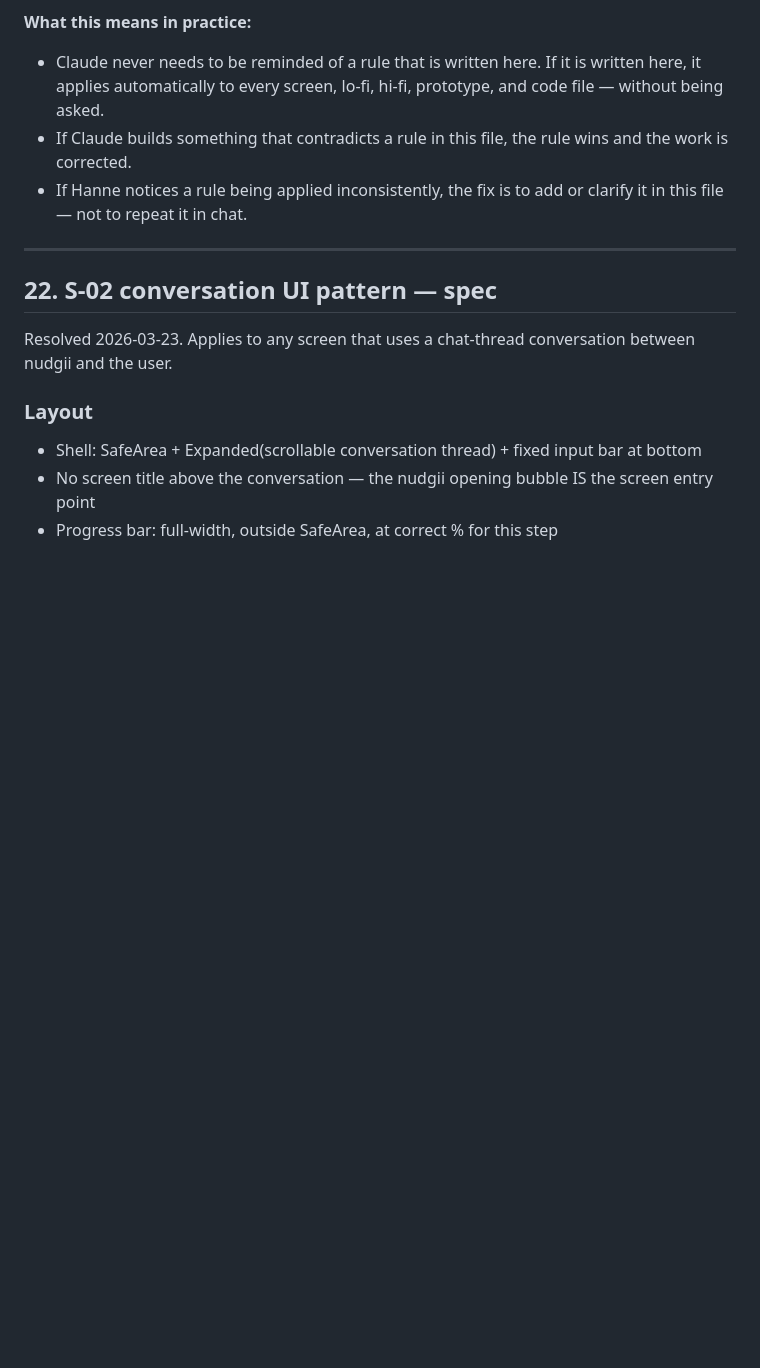
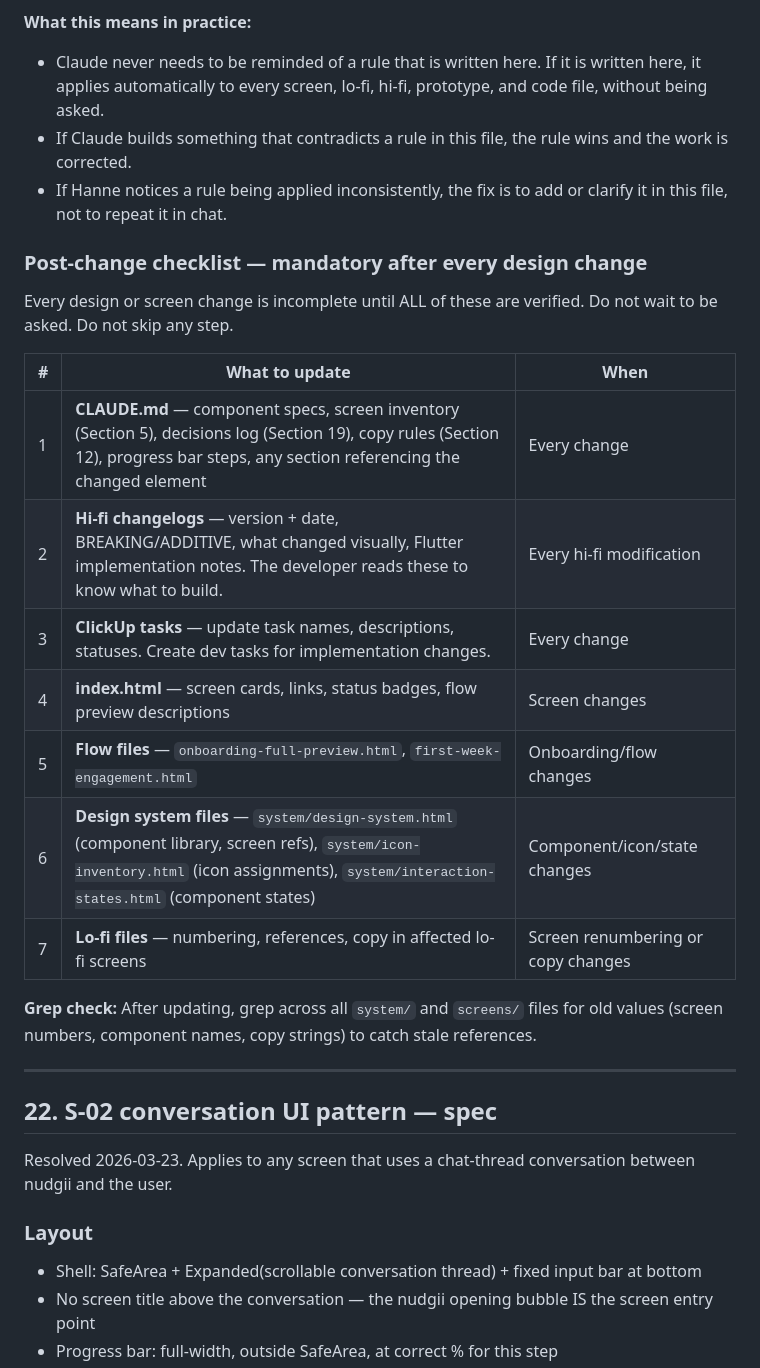
Before and after one commit to hannevanbriel/nudgii-design, a Markdown page: CLAUDE.md, the part around the change. Drawn GitHub-style; blank space fills up the shorter version.

Commit message:
Add mandatory post-change checklist to CLAUDE.md Section 21
7-step checklist that must be followed after every design change:
CLAUDE.md, hi-fi changelogs, ClickUp, index.html, flow files,
design system files, lo-fi files. Includes grep check step.

Moved from memory-only to CLAUDE.md so it's visible, version-
controlled, and applies to every session automatically.

Co-Authored-By: Claude Opus 4.6 (1M context) <noreply@anthropic.com>

```diff
--- a/CLAUDE.md
+++ b/CLAUDE.md
@@ -771,9 +771,25 @@ This file (CLAUDE.md) is the single source of truth for all design and product d
 - This file is the handoff document — if a rule is not here, it does not exist for the next person
 
 **What this means in practice:**
-- Claude never needs to be reminded of a rule that is written here. If it is written here, it applies automatically to every screen, lo-fi, hi-fi, prototype, and code file — without being asked.
+- Claude never needs to be reminded of a rule that is written here. If it is written here, it applies automatically to every screen, lo-fi, hi-fi, prototype, and code file, without being asked.
 - If Claude builds something that contradicts a rule in this file, the rule wins and the work is corrected.
-- If Hanne notices a rule being applied inconsistently, the fix is to add or clarify it in this file — not to repeat it in chat.
+- If Hanne notices a rule being applied inconsistently, the fix is to add or clarify it in this file, not to repeat it in chat.
+
+### Post-change checklist — mandatory after every design change
+
+Every design or screen change is incomplete until ALL of these are verified. Do not wait to be asked. Do not skip any step.
+
+| # | What to update | When |
+|---|---|---|
+| 1 | **CLAUDE.md** — component specs, screen inventory (Section 5), decisions log (Section 19), copy rules (Section 12), progress bar steps, any section referencing the changed element | Every change |
+| 2 | **Hi-fi changelogs** — version + date, BREAKING/ADDITIVE, what changed visually, Flutter implementation notes. The developer reads these to know what to build. | Every hi-fi modification |
+| 3 | **ClickUp tasks** — update task names, descriptions, statuses. Create dev tasks for implementation changes. | Every change |
+| 4 | **index.html** — screen cards, links, status badges, flow preview descriptions | Screen changes |
+| 5 | **Flow files** — `onboarding-full-preview.html`, `first-week-engagement.html` | Onboarding/flow changes |
+| 6 | **Design system files** — `system/design-system.html` (component library, screen refs), `system/icon-inventory.html` (icon assignments), `system/interaction-states.html` (component states) | Component/icon/state changes |
+| 7 | **Lo-fi files** — numbering, references, copy in affected lo-fi screens | Screen renumbering or copy changes |
+
+**Grep check:** After updating, grep across all `system/` and `screens/` files for old values (screen numbers, component names, copy strings) to catch stale references.
 
 ---
 
```
